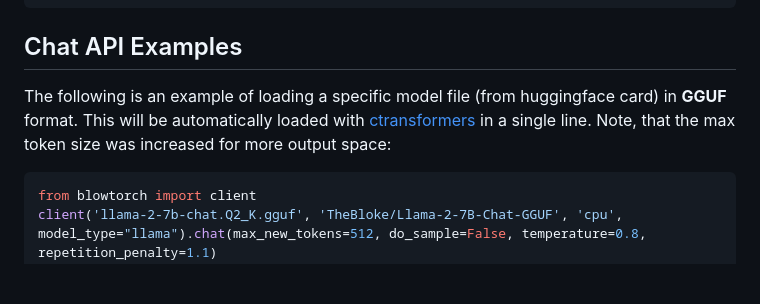
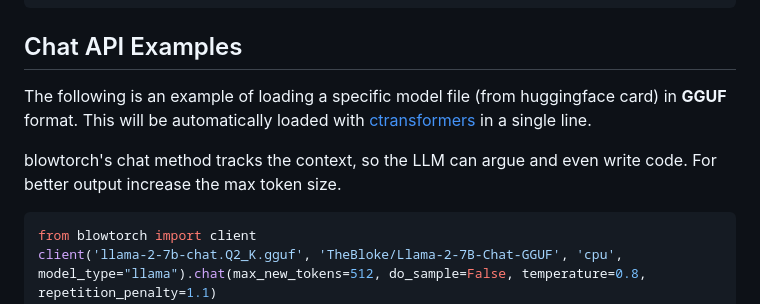
Before and after one commit to B0-B/blowtorch-transformer-api, a Markdown page: README.md, the part around the change. Drawn GitHub-style; blank space fills up the shorter version.

Commit message:
adjusted examples in readme

````diff
--- a/README.md
+++ b/README.md
@@ -80,7 +80,10 @@ Llama-2-7B-Chat-GGML: [{'generated_text': 'can you explain what a dejavu is?\n\n
 
 ## Chat API Examples
 
-The following is an example of loading a specific model file (from huggingface card) in **GGUF** format. This will be automatically loaded with [ctransformers](https://github.com/marella/ctransformers) in a single line. Note, that the max token size was increased for more output space:
+The following is an example of loading a specific model file (from huggingface card) in **GGUF** format. This will be automatically loaded with [ctransformers](https://github.com/marella/ctransformers) in a single line.
+
+blowtorch's chat method tracks the context, so the LLM can argue and even write code.
+For better output increase the max token size.
 
 ```python
 from blowtorch import client
````
